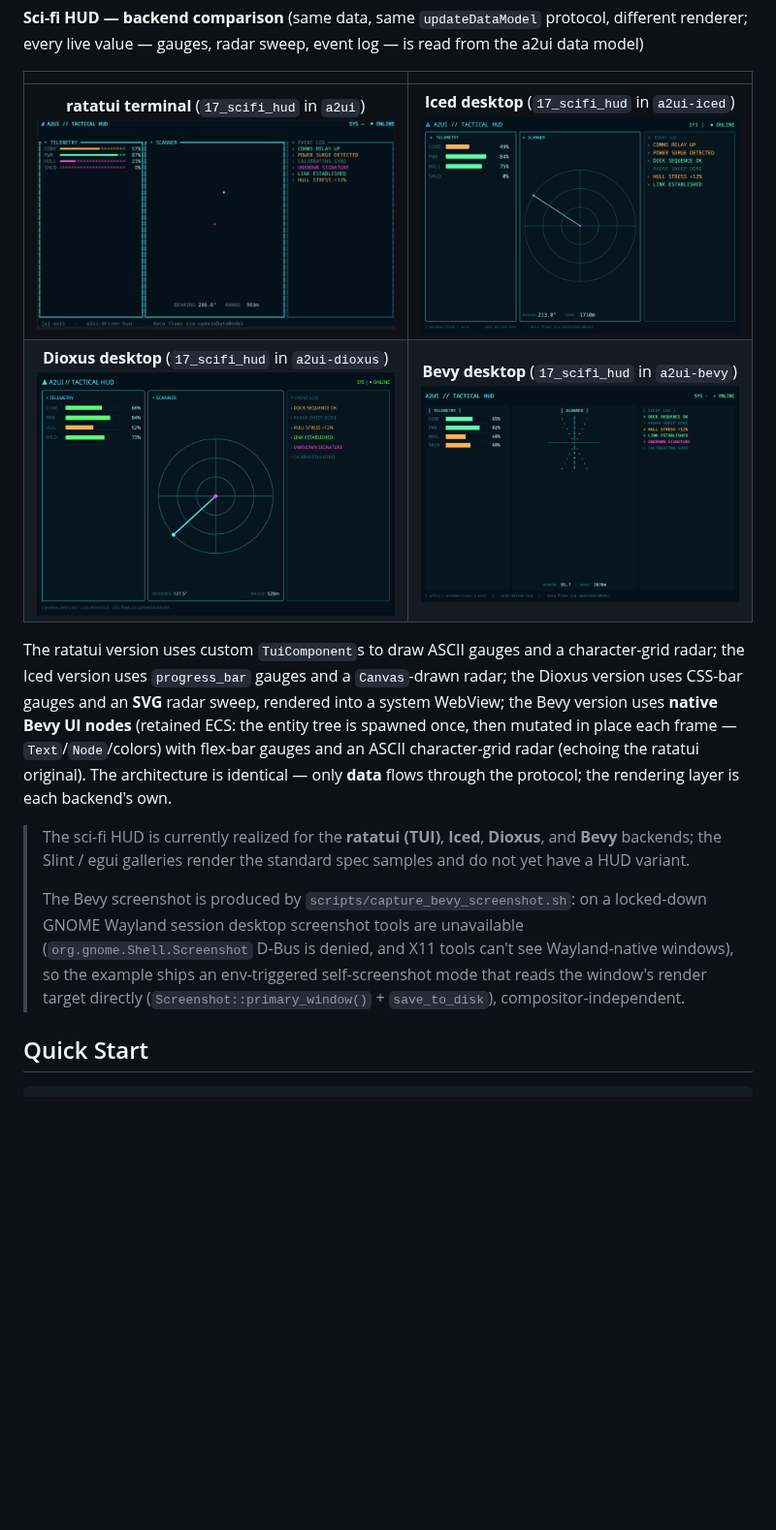
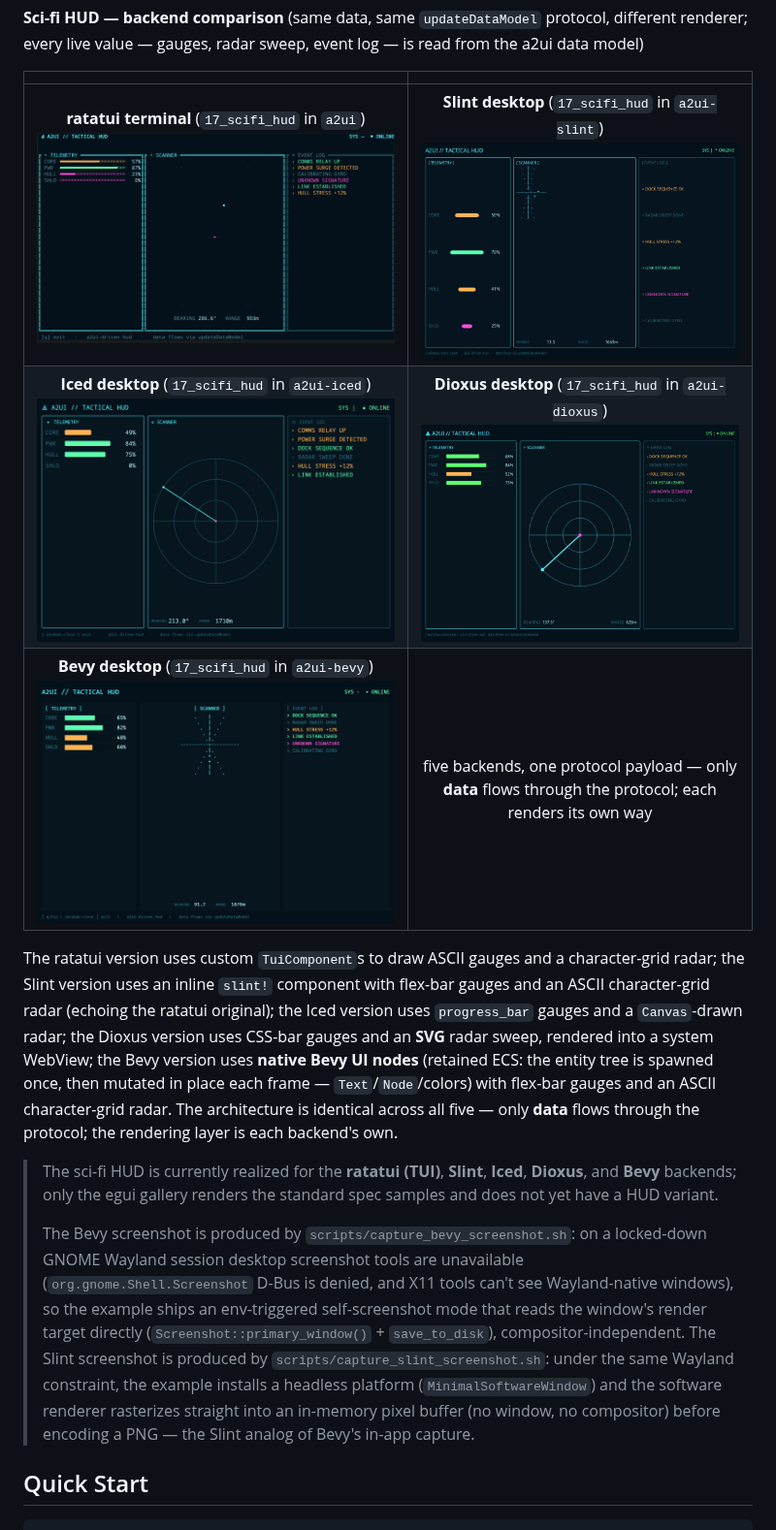
Before and after one commit to Liangdi/a2ui, a Markdown page: README_EN.md, the part around the change. Shown at 97% size. Drawn GitHub-style; pictures changed too: screenshot/sci-fi-hud-slint.png (added); blank space fills up the shorter version.

```diff
--- a/README_EN.md
+++ b/README_EN.md
@@ -50,14 +50,15 @@ The project is organized as a Cargo workspace: `a2ui-base` (framework-agnostic c
 
 |  |  |
 |:---:|:---:|
-| **ratatui terminal** (`17_scifi_hud` in `a2ui`)<br>![Sci-fi HUD — ratatui](screenshot/sci-fi-hud-tui.png) | **Iced desktop** (`17_scifi_hud` in `a2ui-iced`)<br>![Sci-fi HUD — Iced](screenshot/sci-fi-hud-iced.png) |
-| **Dioxus desktop** (`17_scifi_hud` in `a2ui-dioxus`)<br>![Sci-fi HUD — Dioxus](screenshot/sci-fi-hud-dioxus.png) | **Bevy desktop** (`17_scifi_hud` in `a2ui-bevy`)<br>![Sci-fi HUD — Bevy](screenshot/sci-fi-hud-bevy.png) |
+| **ratatui terminal** (`17_scifi_hud` in `a2ui`)<br>![Sci-fi HUD — ratatui](screenshot/sci-fi-hud-tui.png) | **Slint desktop** (`17_scifi_hud` in `a2ui-slint`)<br>![Sci-fi HUD — Slint](screenshot/sci-fi-hud-slint.png) |
+| **Iced desktop** (`17_scifi_hud` in `a2ui-iced`)<br>![Sci-fi HUD — Iced](screenshot/sci-fi-hud-iced.png) | **Dioxus desktop** (`17_scifi_hud` in `a2ui-dioxus`)<br>![Sci-fi HUD — Dioxus](screenshot/sci-fi-hud-dioxus.png) |
+| **Bevy desktop** (`17_scifi_hud` in `a2ui-bevy`)<br>![Sci-fi HUD — Bevy](screenshot/sci-fi-hud-bevy.png) | five backends, one protocol payload — only **data** flows through the protocol; each renders its own way |
 
-The ratatui version uses custom `TuiComponent`s to draw ASCII gauges and a character-grid radar; the Iced version uses `progress_bar` gauges and a `Canvas`-drawn radar; the Dioxus version uses CSS-bar gauges and an **SVG** radar sweep, rendered into a system WebView; the Bevy version uses **native Bevy UI nodes** (retained ECS: the entity tree is spawned once, then mutated in place each frame — `Text`/`Node`/colors) with flex-bar gauges and an ASCII character-grid radar (echoing the ratatui original). The architecture is identical — only **data** flows through the protocol; the rendering layer is each backend's own.
+The ratatui version uses custom `TuiComponent`s to draw ASCII gauges and a character-grid radar; the Slint version uses an inline `slint!` component with flex-bar gauges and an ASCII character-grid radar (echoing the ratatui original); the Iced version uses `progress_bar` gauges and a `Canvas`-drawn radar; the Dioxus version uses CSS-bar gauges and an **SVG** radar sweep, rendered into a system WebView; the Bevy version uses **native Bevy UI nodes** (retained ECS: the entity tree is spawned once, then mutated in place each frame — `Text`/`Node`/colors) with flex-bar gauges and an ASCII character-grid radar. The architecture is identical across all five — only **data** flows through the protocol; the rendering layer is each backend's own.
 
-> The sci-fi HUD is currently realized for the **ratatui (TUI)**, **Iced**, **Dioxus**, and **Bevy** backends; the Slint / egui galleries render the standard spec samples and do not yet have a HUD variant.
+> The sci-fi HUD is currently realized for the **ratatui (TUI)**, **Slint**, **Iced**, **Dioxus**, and **Bevy** backends; only the egui gallery renders the standard spec samples and does not yet have a HUD variant.
 >
-> The Bevy screenshot is produced by `scripts/capture_bevy_screenshot.sh`: on a locked-down GNOME Wayland session desktop screenshot tools are unavailable (`org.gnome.Shell.Screenshot` D-Bus is denied, and X11 tools can't see Wayland-native windows), so the example ships an env-triggered self-screenshot mode that reads the window's render target directly (`Screenshot::primary_window()` + `save_to_disk`), compositor-independent.
+> The Bevy screenshot is produced by `scripts/capture_bevy_screenshot.sh`: on a locked-down GNOME Wayland session desktop screenshot tools are unavailable (`org.gnome.Shell.Screenshot` D-Bus is denied, and X11 tools can't see Wayland-native windows), so the example ships an env-triggered self-screenshot mode that reads the window's render target directly (`Screenshot::primary_window()` + `save_to_disk`), compositor-independent. The Slint screenshot is produced by `scripts/capture_slint_screenshot.sh`: under the same Wayland constraint, the example installs a headless platform (`MinimalSoftwareWindow`) and the software renderer rasterizes straight into an in-memory pixel buffer (no window, no compositor) before encoding a PNG — the Slint analog of Bevy's in-app capture.
 
 ## Quick Start
 
```
Also changed, not shown: README.md (+15 -13 lines), 4 other files.
